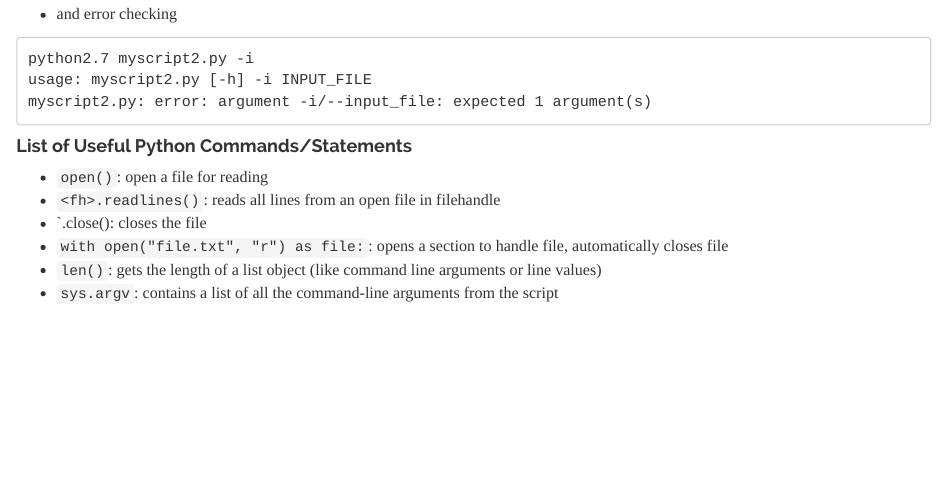
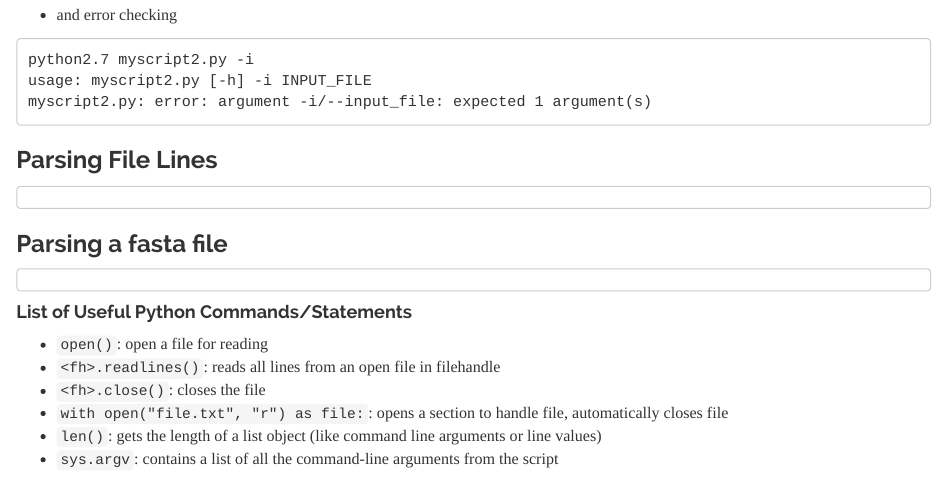
Before and after one commit to hallamlab/data_wrangling, an R Markdown document (data_wrangling_oct30_2014/data_wrangling_oct30_2014.Rmd): the page in a window 1100 px wide, from 17740 px down before the commit and from 17790 px down after it, so that both start at the same text. Rendered offline with R 4.5, knitr and Pandoc, with nearby package versions.

Commit message:
Finished up to optarse and argparse.

````diff
--- a/data_wrangling_oct30_2014/data_wrangling_oct30_2014.Rmd
+++ b/data_wrangling_oct30_2014/data_wrangling_oct30_2014.Rmd
@@ -858,12 +857,23 @@ usage: myscript2.py [-h] -i INPUT_FILE
 myscript2.py: error: argument -i/--input_file: expected 1 argument(s)
 ```
 
+### Parsing File Lines
+
+```
+
+```
+
+### Parsing a fasta file
+
+```
+
+```
 
 #### List of Useful Python Commands/Statements
 
 * `open()`: open a file for reading
 * `<fh>.readlines()`: reads all lines from an open file in filehandle
-* `<fh>.close(): closes the file
+* `<fh>.close()`: closes the file
 * `with open("file.txt", "r") as file:`: opens a section to handle file, automatically closes file
 * `len()`: gets the length of a list object (like command line arguments or line values)
 * `sys.argv`: contains a list of all the command-line arguments from the script
````
Also changed, not shown: data_wrangling_oct30_2014/data_wrangling_oct30_2014.html, data_wrangling_oct30_2014/data_wrangling_oct30_2014.md, data_wrangling_oct30_2014/data_wrangling_oct30_2014.Rmd (1 more changed lines).
